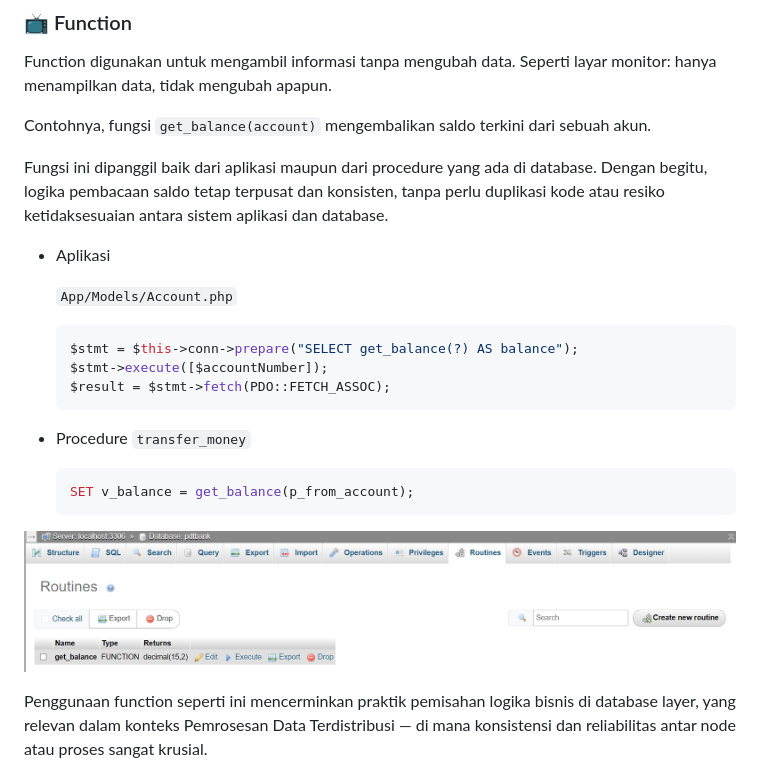
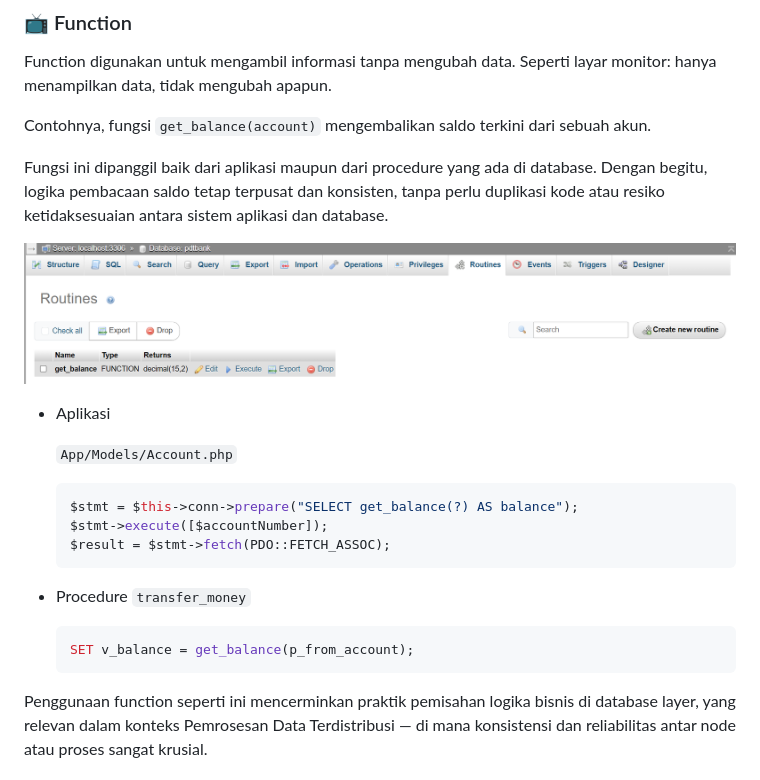
Before and after one commit to dinisoraya/pdtbank, a Markdown page: README.md, the part around the change. GitHub-like rendering.

````diff
--- a/README.md
+++ b/README.md
@@ -154,6 +154,9 @@ Function digunakan untuk mengambil informasi tanpa mengubah data. Seperti layar
 Contohnya, fungsi  `get_balance(account)` mengembalikan saldo terkini dari sebuah akun.
 
 Fungsi ini dipanggil baik dari aplikasi maupun dari procedure yang ada di database. Dengan begitu, logika pembacaan saldo tetap terpusat dan konsisten, tanpa perlu duplikasi kode atau resiko ketidaksesuaian antara sistem aplikasi dan database.
+
+![Function](assets/img/function.png)
+
 * Aplikasi
 
   ``App/Models/Account.php``
@@ -167,7 +170,6 @@ Fungsi ini dipanggil baik dari aplikasi maupun dari procedure yang ada di databa
   SET v_balance = get_balance(p_from_account);
   ```
 
-![Function](assets/img/function.png)
 
 Penggunaan function seperti ini mencerminkan praktik pemisahan logika bisnis di database layer, yang relevan dalam konteks Pemrosesan Data Terdistribusi — di mana konsistensi dan reliabilitas antar node atau proses sangat krusial.
 
````
